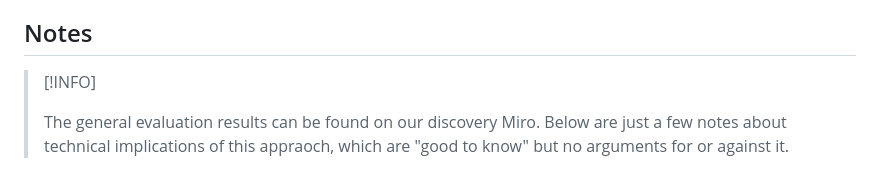
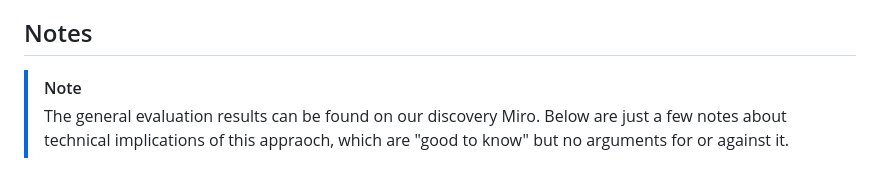
Before and after one commit to andreasphil/hello-prosemirror-ldmlde, a Markdown page: README.md, the part around the change. Drawn GitHub-style.

Commit message:
docs: update README.md

```diff
--- a/README.md
+++ b/README.md
@@ -12,7 +12,7 @@ Press highlight some text and <kbd>CTRL+R</kbd> to create a ref. Changing attrib
 
 ## Notes
 
-> [!INFO]
+> [!NOTE]
 >
 > The general evaluation results can be found on our discovery Miro. Below are just a few notes about technical implications of this appraoch, which are "good to know" but no arguments for or against it.
 
```
